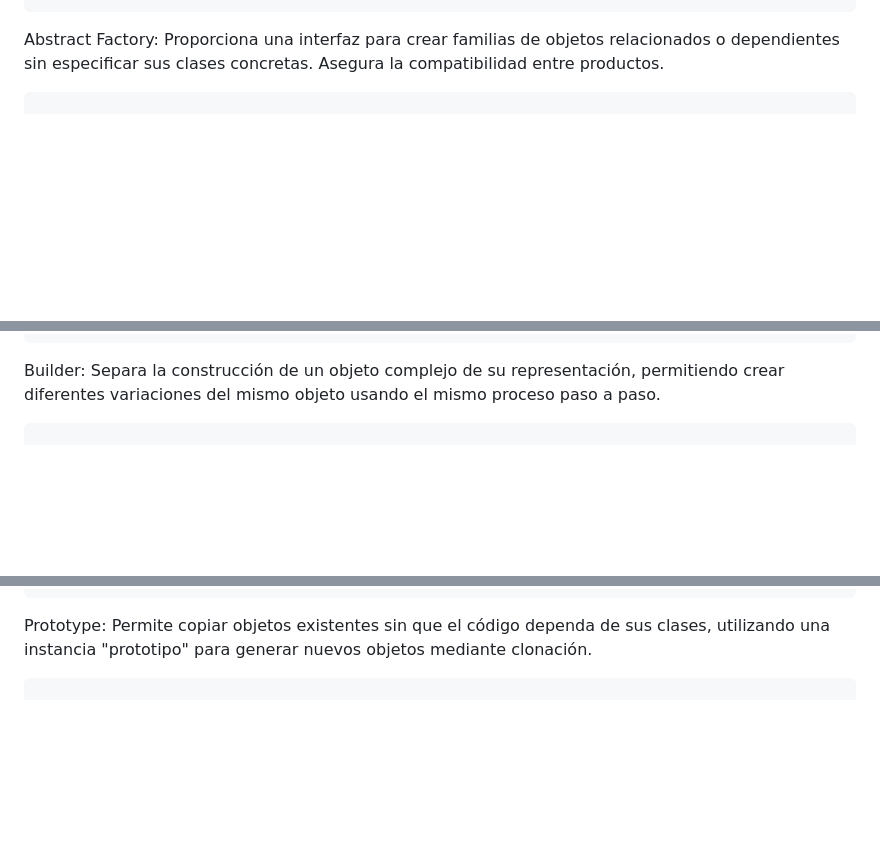
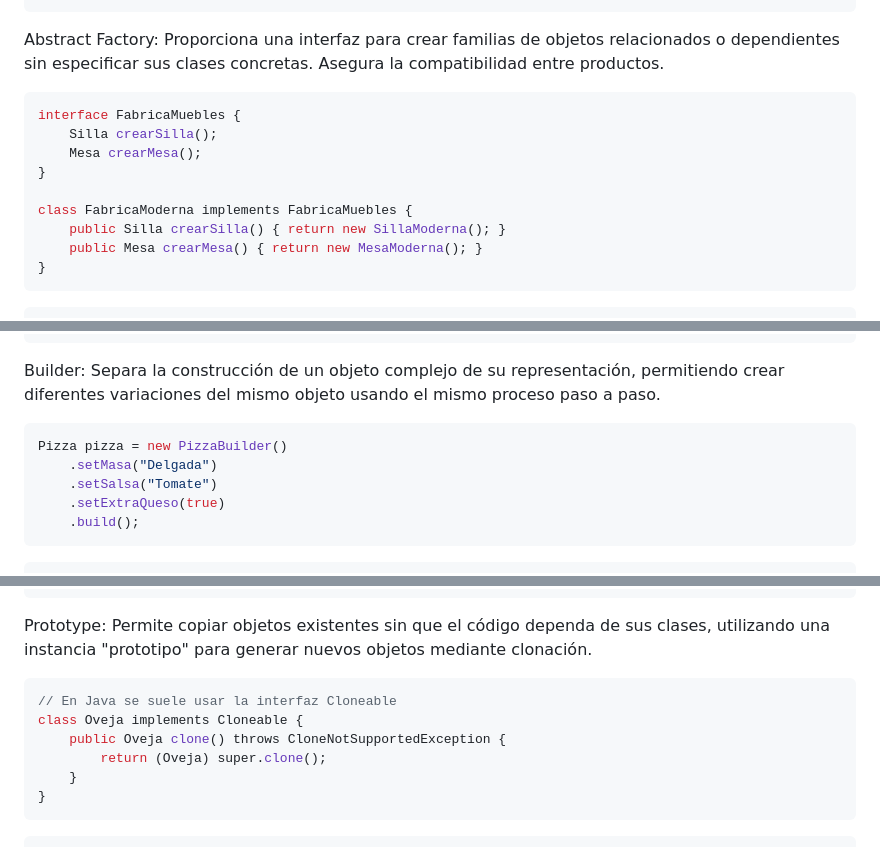
Before and after one commit to patrick-ortiz/phishvalidator, a Markdown page: README.md, 3 parts joined by grey strips. Rendered like a GitHub page; blank space fills up the shorter version.

````diff
--- a/README.md
+++ b/README.md
@@ -15,5 +45,14 @@ class LogisticaMaritima extends Logistica {
 
 Abstract Factory: Proporciona una interfaz para crear familias de objetos relacionados o dependientes sin especificar sus clases concretas. Asegura la compatibilidad entre productos.
 ```java
+interface FabricaMuebles {
+    Silla crearSilla();
+    Mesa crearMesa();
+}
+
+class FabricaModerna implements FabricaMuebles {
+    public Silla crearSilla() { return new SillaModerna(); }
+    public Mesa crearMesa() { return new MesaModerna(); }
+}
 ```
 ```python
@@ -20,5 +99,10 @@ Abstract Factory: Proporciona una interfaz para crear familias de objetos relaci
 ```
 Builder: Separa la construcción de un objeto complejo de su representación, permitiendo crear diferentes variaciones del mismo objeto usando el mismo proceso paso a paso.
 ```java
+Pizza pizza = new PizzaBuilder()
+    .setMasa("Delgada")
+    .setSalsa("Tomate")
+    .setExtraQueso(true)
+    .build();
 ```
 ```python
@@ -25,3 +142,11 @@ Builder: Separa la construcción de un objeto complejo de su representación, pe
 ```
 Prototype: Permite copiar objetos existentes sin que el código dependa de sus clases, utilizando una instancia "prototipo" para generar nuevos objetos mediante clonación.
+```java
+// En Java se suele usar la interfaz Cloneable
+class Oveja implements Cloneable {
+    public Oveja clone() throws CloneNotSupportedException {
+        return (Oveja) super.clone();
+    }
+}
+```
 ```python
````
Also changed, not shown: other parts of README.md (+131 -0 lines).
